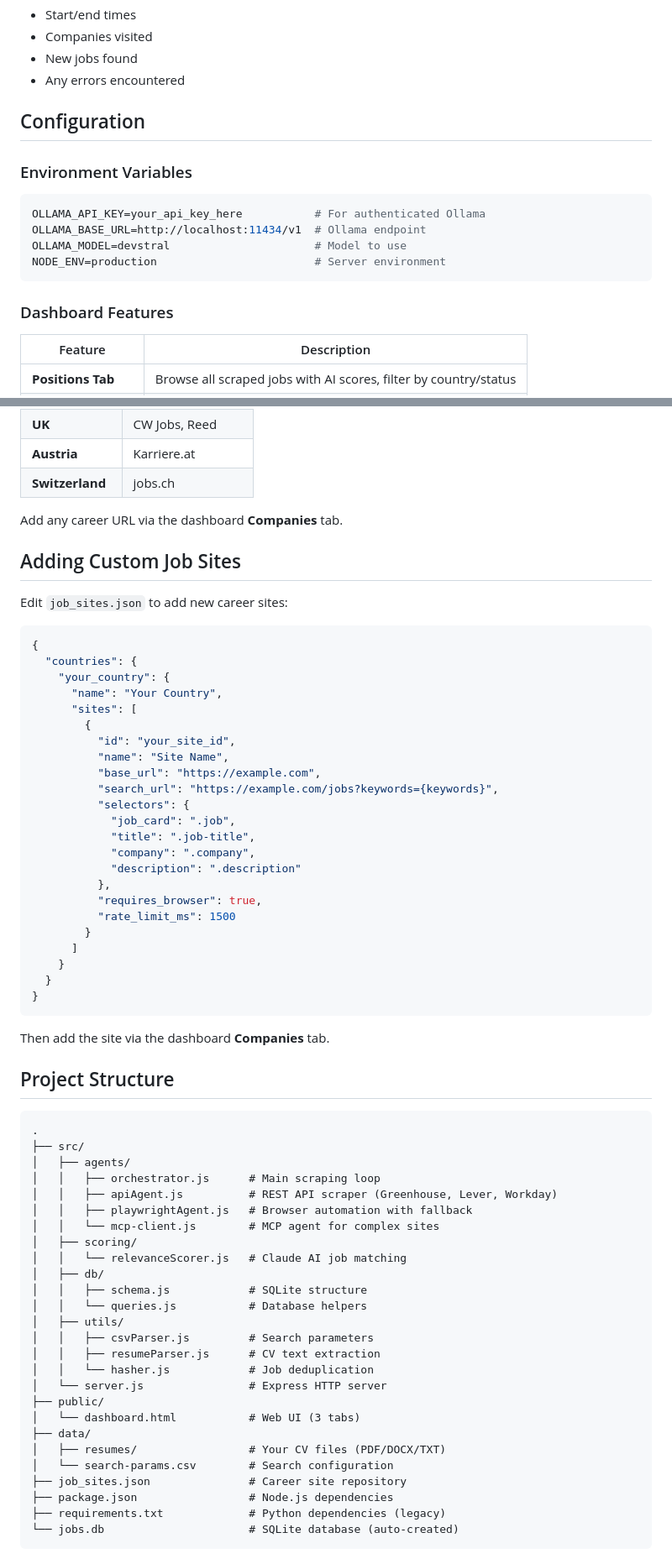
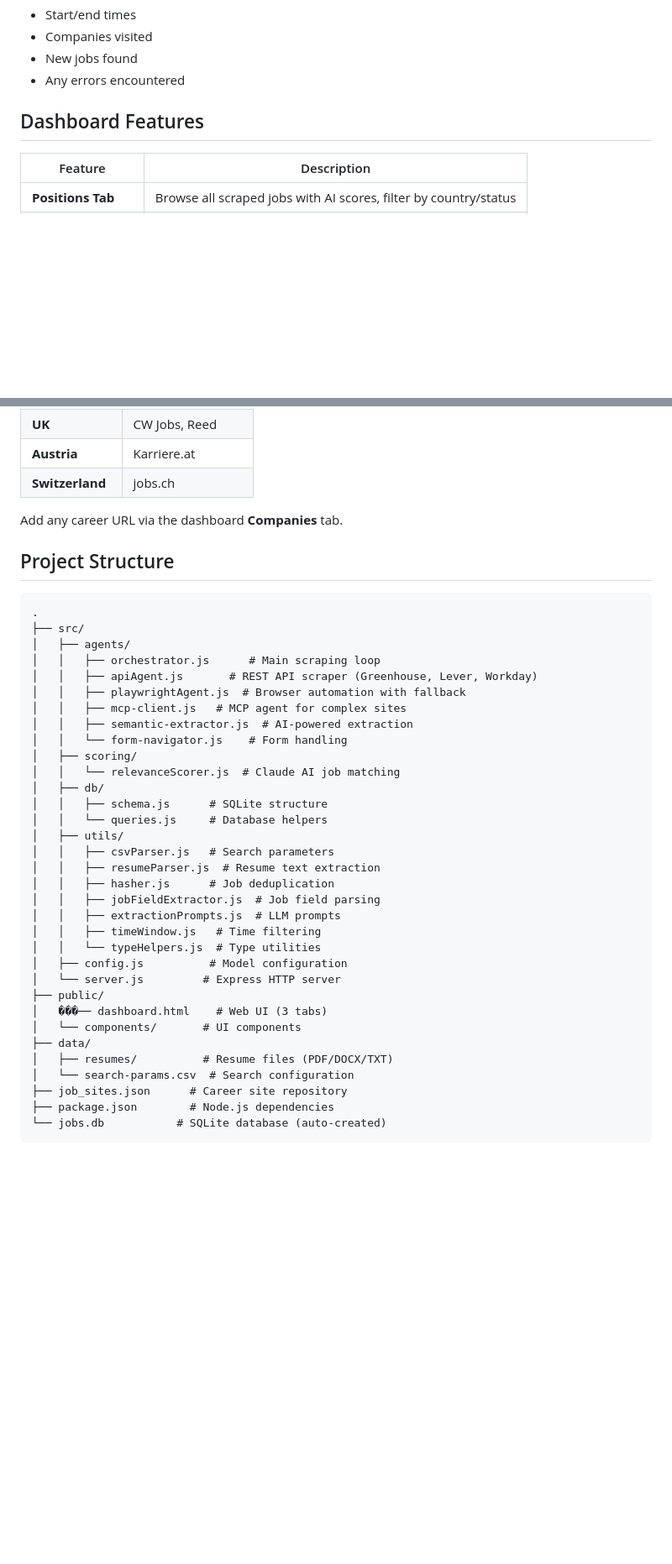
Before and after one commit to KhaledAwashreh/Job-hunting-scrapper, a Markdown page: README.md, 2 parts joined by grey strips. Shown at 84% size. Rendered like a GitHub page; blank space fills up the shorter version.

Commit message:
docs: clean up README with updated structure and features

````diff
--- a/README.md
+++ b/README.md
@@ -98,18 +77,7 @@ The **"Run Log"** tab shows historical scrape runs with:
 - New jobs found
 - Any errors encountered
 
-## Configuration
-
-### Environment Variables
-
-```bash
-OLLAMA_API_KEY=your_api_key_here           # For authenticated Ollama
-OLLAMA_BASE_URL=http://localhost:11434/v1  # Ollama endpoint
-OLLAMA_MODEL=devstral                      # Model to use
-NODE_ENV=production                        # Server environment
-```
-
-### Dashboard Features
+## Dashboard Features
 
 | Feature | Description |
 |---------|-------------|
@@ -142,38 +110,6 @@ NODE_ENV=production                        # Server environment
 
 Add any career URL via the dashboard **Companies** tab.
 
-## Adding Custom Job Sites
-
-Edit `job_sites.json` to add new career sites:
-
-```json
-{
-  "countries": {
-    "your_country": {
-      "name": "Your Country",
-      "sites": [
-        {
-          "id": "your_site_id",
-          "name": "Site Name",
-          "base_url": "https://example.com",
-          "search_url": "https://example.com/jobs?keywords={keywords}",
-          "selectors": {
-            "job_card": ".job",
-            "title": ".job-title",
-            "company": ".company",
-            "description": ".description"
-          },
-          "requires_browser": true,
-          "rate_limit_ms": 1500
-        }
-      ]
-    }
-  }
-}
-```
-
-Then add the site via the dashboard **Companies** tab.
-
 ## Project Structure
 
 ```
@@ -181,26 +117,33 @@ Then add the site via the dashboard **Companies** tab.
 ├── src/
 │   ├── agents/
 │   │   ├── orchestrator.js      # Main scraping loop
-│   │   ├── apiAgent.js          # REST API scraper (Greenhouse, Lever, Workday)
-│   │   ├── playwrightAgent.js   # Browser automation with fallback
-│   │   └── mcp-client.js        # MCP agent for complex sites
+│   │   ├── apiAgent.js       # REST API scraper (Greenhouse, Lever, Workday)
+│   │   ├── playwrightAgent.js  # Browser automation with fallback
+│   │   ├── mcp-client.js   # MCP agent for complex sites
+│   │   ├── semantic-extractor.js  # AI-powered extraction
+│   │   └── form-navigator.js    # Form handling
 │   ├── scoring/
-│   │   └── relevanceScorer.js   # Claude AI job matching
+│   │   └── relevanceScorer.js  # Claude AI job matching
 │   ├── db/
-│   │   ├── schema.js            # SQLite structure
-│   │   └── queries.js           # Database helpers
+│   │   ├── schema.js      # SQLite structure
+│   │   └── queries.js     # Database helpers
 │   ├── utils/
-│   │   ├── csvParser.js         # Search parameters
-│   │   ├── resumeParser.js      # CV text extraction
-│   │   └── hasher.js            # Job deduplication
-│   └── server.js                # Express HTTP server
+│   │   ├── csvParser.js   # Search parameters
+│   │   ├── resumeParser.js  # Resume text extraction
+│   │   ├── hasher.js      # Job deduplication
+│   │   ├── jobFieldExtractor.js  # Job field parsing
+│   │   ├── extractionPrompts.js  # LLM prompts
+│   │   ├── timeWindow.js   # Time filtering
+│   │   └── typeHelpers.js  # Type utilities
+│   ├── config.js          # Model configuration
+│   └── server.js         # Express HTTP server
 ├── public/
-│   └── dashboard.html           # Web UI (3 tabs)
+│   ���── dashboard.html    # Web UI (3 tabs)
+│   └── components/       # UI components
 ├── data/
-│   ├── resumes/                 # Your CV files (PDF/DOCX/TXT)
-│   └── search-params.csv        # Search configuration
-├── job_sites.json               # Career site repository
-├── package.json                 # Node.js dependencies
-├── requirements.txt             # Python dependencies (legacy)
-└── jobs.db                      # SQLite database (auto-created)
+│   ├── resumes/          # Resume files (PDF/DOCX/TXT)
+│   └── search-params.csv  # Search configuration
+├── job_sites.json      # Career site repository
+├── package.json        # Node.js dependencies
+└── jobs.db           # SQLite database (auto-created)
 ```
````
Also changed, not shown: other parts of README.md (+19 -36 lines).
